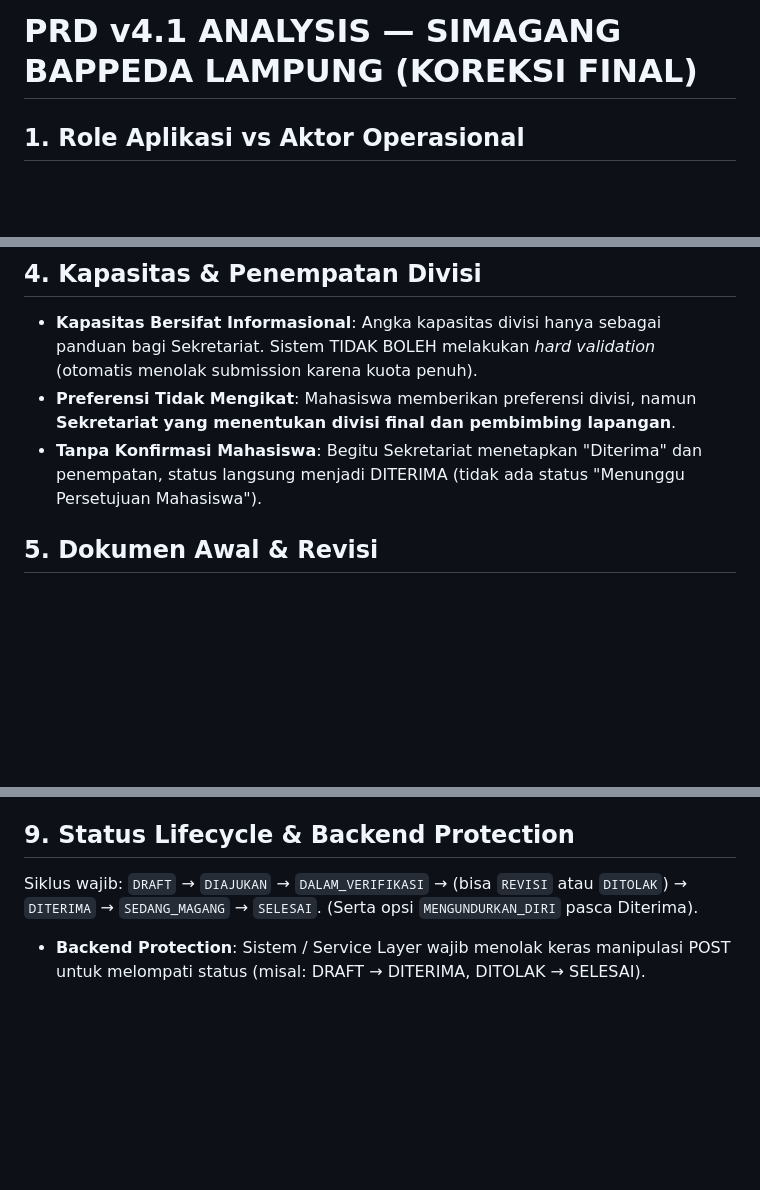
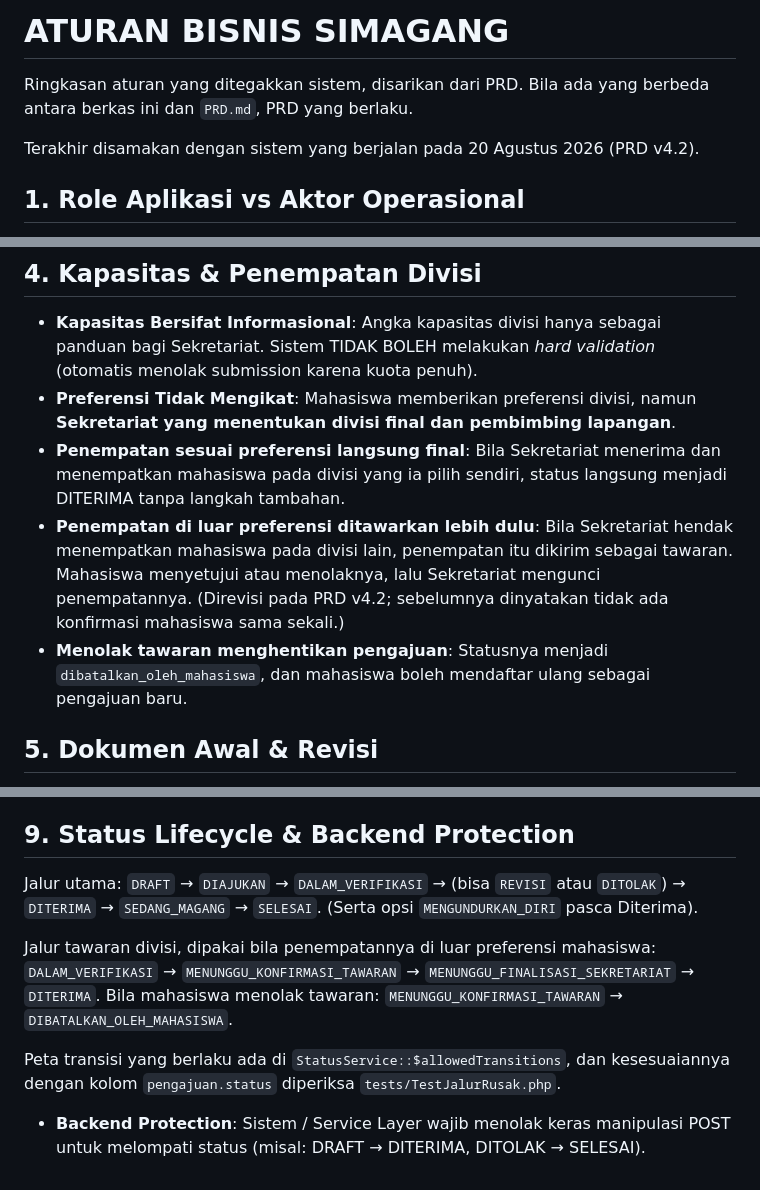
Before and after one commit to Khalishazahwa15/simagang, a Markdown page: docs/ATURAN_BISNIS.md, 3 parts joined by grey strips. Drawn GitHub-style; blank space fills up the shorter version.

```diff
--- a/docs/PRD_ANALYSIS.md
+++ b/docs/ATURAN_BISNIS.md
@@ -1,4 +1,9 @@
-# PRD v4.1 ANALYSIS — SIMAGANG BAPPEDA LAMPUNG (KOREKSI FINAL)
+# ATURAN BISNIS SIMAGANG
+
+Ringkasan aturan yang ditegakkan sistem, disarikan dari PRD. Bila ada yang
+berbeda antara berkas ini dan `PRD.md`, PRD yang berlaku.
+
+Terakhir disamakan dengan sistem yang berjalan pada 20 Agustus 2026 (PRD v4.2).
 
 ## 1. Role Aplikasi vs Aktor Operasional
 Terdapat perbedaan tegas antara aktor operasional Bappeda di dunia nyata dengan role login di dalam sistem SIMAGANG.
@@ -21,7 +26,9 @@ Tidak ada periode pendaftaran global (seperti periode ganjil/genap atau kuartal)
 ## 4. Kapasitas & Penempatan Divisi
 - **Kapasitas Bersifat Informasional**: Angka kapasitas divisi hanya sebagai panduan bagi Sekretariat. Sistem TIDAK BOLEH melakukan *hard validation* (otomatis menolak submission karena kuota penuh).
 - **Preferensi Tidak Mengikat**: Mahasiswa memberikan preferensi divisi, namun **Sekretariat yang menentukan divisi final dan pembimbing lapangan**.
-- **Tanpa Konfirmasi Mahasiswa**: Begitu Sekretariat menetapkan "Diterima" dan penempatan, status langsung menjadi DITERIMA (tidak ada status "Menunggu Persetujuan Mahasiswa").
+- **Penempatan sesuai preferensi langsung final**: Bila Sekretariat menerima dan menempatkan mahasiswa pada divisi yang ia pilih sendiri, status langsung menjadi DITERIMA tanpa langkah tambahan.
+- **Penempatan di luar preferensi ditawarkan lebih dulu**: Bila Sekretariat hendak menempatkan mahasiswa pada divisi lain, penempatan itu dikirim sebagai tawaran. Mahasiswa menyetujui atau menolaknya, lalu Sekretariat mengunci penempatannya. (Direvisi pada PRD v4.2; sebelumnya dinyatakan tidak ada konfirmasi mahasiswa sama sekali.)
+- **Menolak tawaran menghentikan pengajuan**: Statusnya menjadi `dibatalkan_oleh_mahasiswa`, dan mahasiswa boleh mendaftar ulang sebagai pengajuan baru.
 
 ## 5. Dokumen Awal & Revisi
 - **Dokumen Wajib Awal**: Hanya Surat Lamaran, CV, dan Transkrip Nilai (Proposal/KTP/Foto TIDAK wajib).
@@ -46,5 +53,12 @@ Hanya dapat dilakukan setelah berstatus DITERIMA.
 - Membutuhkan verifikasi dari Sekretariat sebelum status berubah menjadi MENGUNDURKAN_DIRI.
 
 ## 9. Status Lifecycle & Backend Protection
-Siklus wajib: `DRAFT` → `DIAJUKAN` → `DALAM_VERIFIKASI` → (bisa `REVISI` atau `DITOLAK`) → `DITERIMA` → `SEDANG_MAGANG` → `SELESAI`. (Serta opsi `MENGUNDURKAN_DIRI` pasca Diterima).
+Jalur utama: `DRAFT` → `DIAJUKAN` → `DALAM_VERIFIKASI` → (bisa `REVISI` atau `DITOLAK`) → `DITERIMA` → `SEDANG_MAGANG` → `SELESAI`. (Serta opsi `MENGUNDURKAN_DIRI` pasca Diterima).
+
+Jalur tawaran divisi, dipakai bila penempatannya di luar preferensi mahasiswa:
+`DALAM_VERIFIKASI` → `MENUNGGU_KONFIRMASI_TAWARAN` → `MENUNGGU_FINALISASI_SEKRETARIAT` → `DITERIMA`.
+Bila mahasiswa menolak tawaran: `MENUNGGU_KONFIRMASI_TAWARAN` → `DIBATALKAN_OLEH_MAHASISWA`.
+
+Peta transisi yang berlaku ada di `StatusService::$allowedTransitions`, dan
+kesesuaiannya dengan kolom `pengajuan.status` diperiksa `tests/TestJalurRusak.php`.
 - **Backend Protection**: Sistem / Service Layer wajib menolak keras manipulasi POST untuk melompati status (misal: DRAFT → DITERIMA, DITOLAK → SELESAI).
```
Also changed, not shown: other parts of docs/ATURAN_BISNIS.md (+1 -1 lines), docs/KETERLACAKAN_PRD.md (renamed from docs/IMPLEMENTATION_TRACEABILITY.md, +7 -5 lines), docs/PRD.md (renamed from PRD_SIMAGANG_Bappeda_Lampung_v4.1_FINAL.md, +70 -9 lines).
